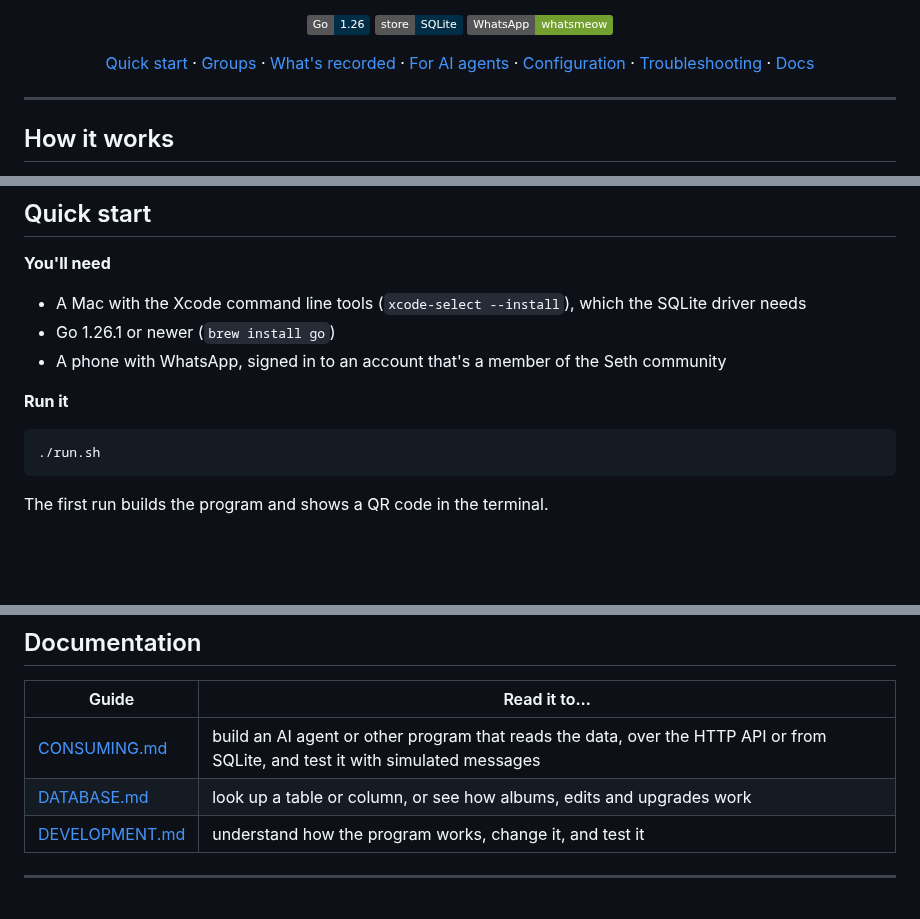
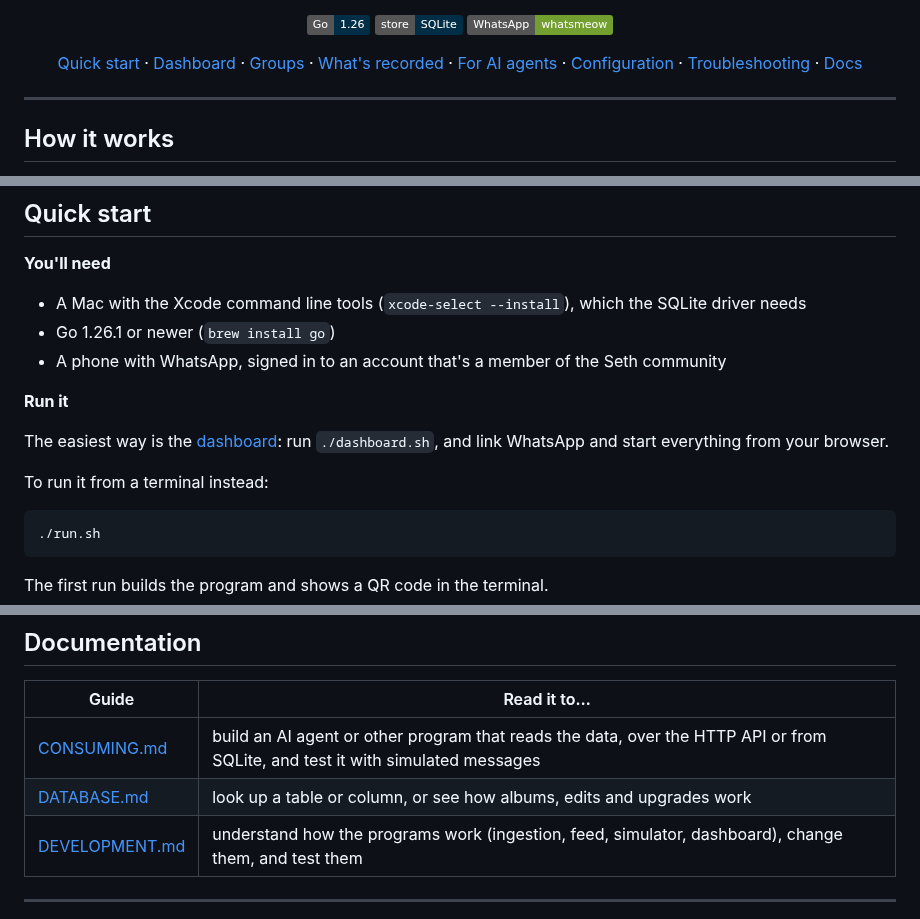
Before and after one commit to tongtianqi777/seth-ingestion, a Markdown page: README.md, 3 parts joined by grey strips. Drawn GitHub-style; badges without logos; blank space fills up the shorter version.

````diff
--- a/README.md
+++ b/README.md
@@ -21,6 +21,7 @@
 
 <p align="center">
   <a href="#quick-start">Quick start</a> ·
+  <a href="#the-dashboard">Dashboard</a> ·
   <a href="#choosing-the-groups">Groups</a> ·
   <a href="#what-gets-recorded">What's recorded</a> ·
   <a href="#for-ai-agents">For AI agents</a> ·
@@ -63,6 +64,10 @@ Everything stays on the machine running the program: a single SQLite file in `da
 
 **Run it**
 
+The easiest way is the [dashboard](#the-dashboard): run `./dashboard.sh`, and link WhatsApp and start everything from your browser.
+
+To run it from a terminal instead:
+
 ```bash
 ./run.sh
 ```
@@ -209,7 +253,7 @@ Newer WhatsApp groups can identify people by a hidden ID instead of their phone
 |---|---|
 | [CONSUMING.md](docs/CONSUMING.md) | build an AI agent or other program that reads the data, over the HTTP API or from SQLite, and test it with simulated messages |
 | [DATABASE.md](docs/DATABASE.md) | look up a table or column, or see how albums, edits and upgrades work |
-| [DEVELOPMENT.md](docs/DEVELOPMENT.md) | understand how the program works, change it, and test it |
+| [DEVELOPMENT.md](docs/DEVELOPMENT.md) | understand how the programs work (ingestion, feed, simulator, dashboard), change them, and test them |
 
 ---
 
````
Also changed, not shown: other parts of README.md (+39 -0 lines), docs/CONSUMING.md (+2 -0 lines), docs/DEVELOPMENT.md (+24 -1 lines), docs/assets/dashboard.png (added), 12 other files.
